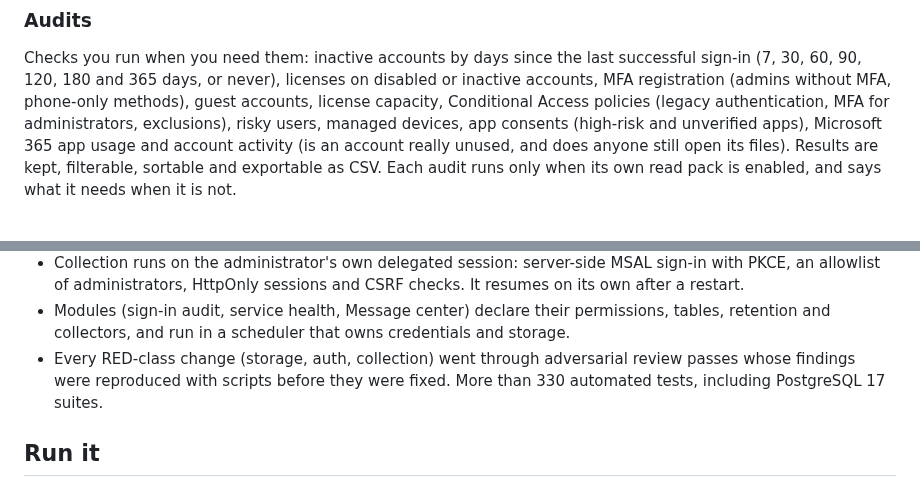
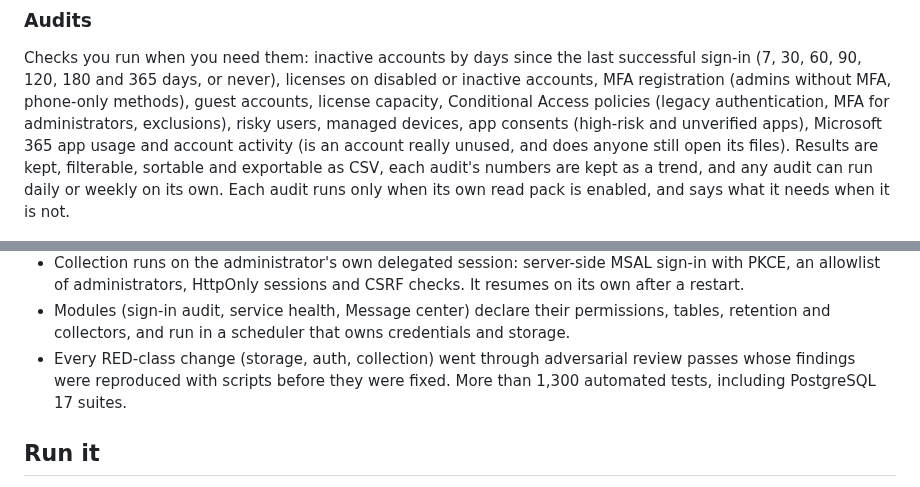
Before and after one commit to Nullel/prism365, a Markdown page: README.md, 2 parts joined by grey strips. Rendered like a GitHub page.

```diff
--- a/README.md
+++ b/README.md
@@ -36,7 +36,8 @@ inactive accounts, MFA registration (admins without MFA, phone-only methods), gu
 license capacity, Conditional Access policies (legacy authentication, MFA for administrators,
 exclusions), risky users, managed devices, app consents (high-risk and unverified apps),
 Microsoft 365 app usage and account activity (is an account really unused, and does anyone still
-open its files). Results are kept, filterable, sortable and exportable as CSV. Each audit
-runs only when its own read pack is enabled, and says what it needs when it is not.
+open its files). Results are kept, filterable, sortable and exportable as CSV, each audit's
+numbers are kept as a trend, and any audit can run daily or weekly on its own. Each audit runs
+only when its own read pack is enabled, and says what it needs when it is not.
 
 ![The license capacity audit: products with no seats left, more assigned than owned, or an expired subscription](docs/images/license-capacity.jpg)
@@ -83,7 +101,7 @@ Some of the parts I care most about:
 - Modules (sign-in audit, service health, Message center) declare their permissions, tables,
   retention and collectors, and run in a scheduler that owns credentials and storage.
 - Every RED-class change (storage, auth, collection) went through adversarial review passes
-  whose findings were reproduced with scripts before they were fixed. More than 330 automated
+  whose findings were reproduced with scripts before they were fixed. More than 1,300 automated
   tests, including PostgreSQL 17 suites.
 
 ## Run it
```
Also changed, not shown: other parts of README.md (+17 -0 lines), docs/images/directory-changes.jpg (added), docs/images/this-week.jpg (added), 1 other file.
